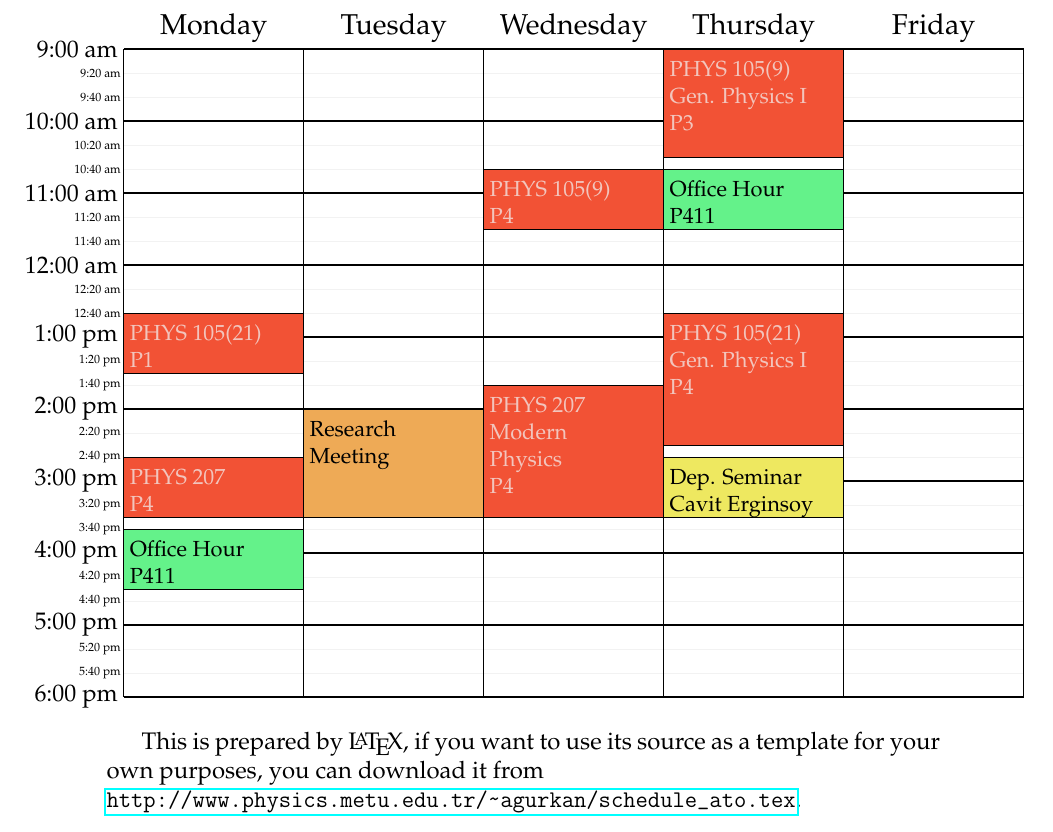
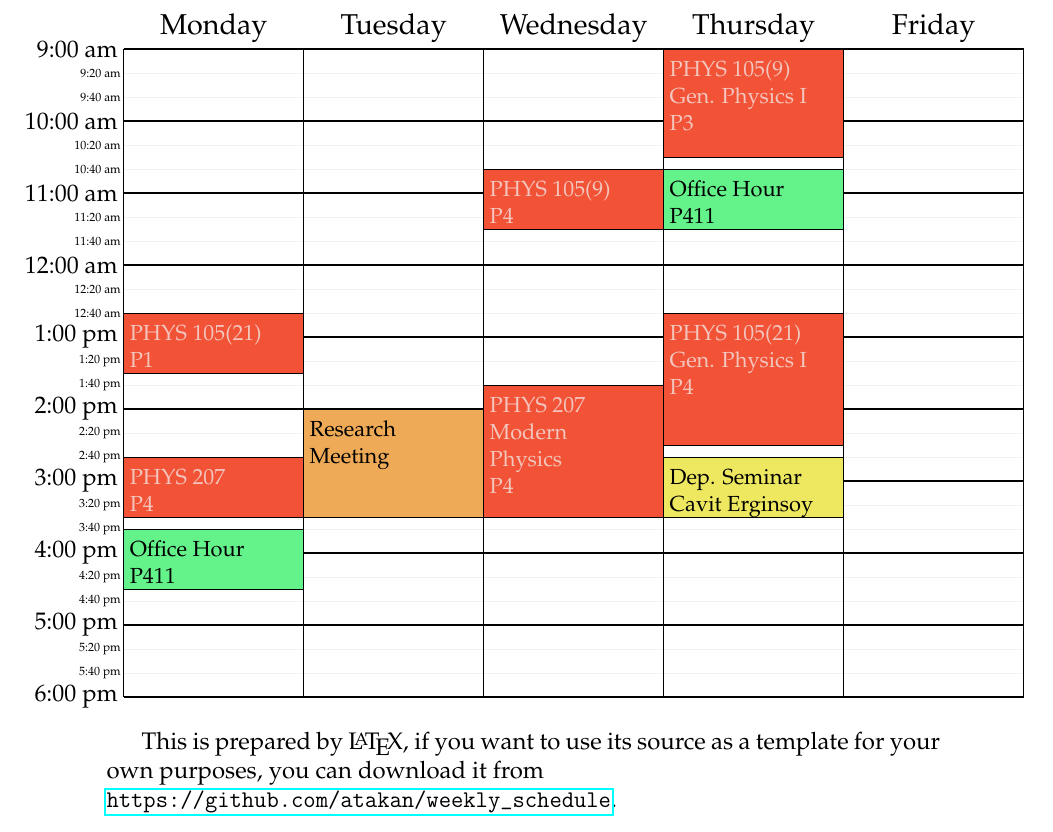
Before and after one commit to atakan/weekly_schedule, a LaTeX document (schedule_ato.tex): part of the page, cut so that both start at the same text. Compiled offline with pdfLaTeX.

Commit message:
changed download URL

```diff
--- a/schedule_ato.tex
+++ b/schedule_ato.tex
@@ -48,6 +48,6 @@ agurkan@metu.edu.tr}, Fall Semester, 2018-19]%
 
 This is prepared by \LaTeX, if you want to use its source as a template
 for your own purposes, you can download it from\\
-\url{http://www.physics.metu.edu.tr/~agurkan/schedule_ato.tex}.
+\url{https://github.com/atakan/weekly_schedule}.
 
 \end{document}
```
Also changed, not shown: schedule_ato.pdf.
